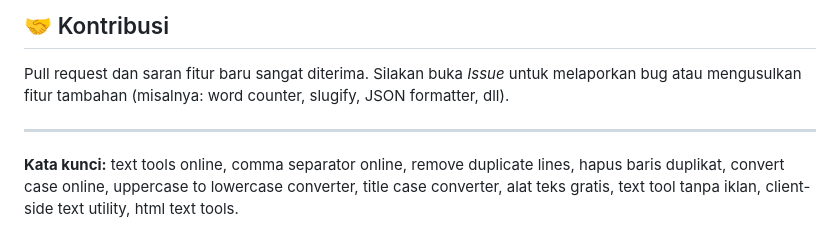
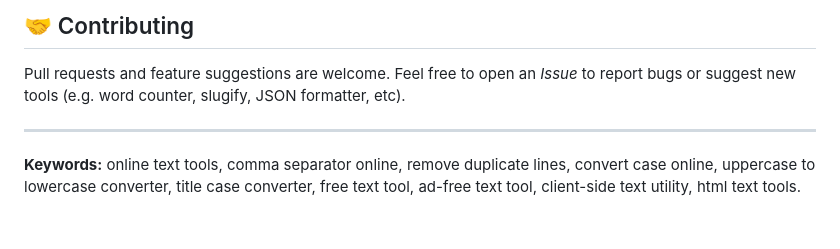
Before and after one commit to pendekarcode/simple-text-tools, a Markdown page: README.md, the part around one of its changes. GitHub-like rendering.

```diff
--- a/README.md
+++ b/README.md
@@ -83,8 +83,8 @@ Silakan gunakan, modifikasi, dan distribusikan bebas untuk keperluan pribadi mau
 
-## 🤝 Kontribusi
+## 🤝 Contributing
 
-Pull request dan saran fitur baru sangat diterima. Silakan buka *Issue* untuk melaporkan bug atau mengusulkan fitur tambahan (misalnya: word counter, slugify, JSON formatter, dll).
+Pull requests and feature suggestions are welcome. Feel free to open an *Issue* to report bugs or suggest new tools (e.g. word counter, slugify, JSON formatter, etc).
 
 ---
 
-**Kata kunci:** text tools online, comma separator online, remove duplicate lines, hapus baris duplikat, convert case online, uppercase to lowercase converter, title case converter, alat teks gratis, text tool tanpa iklan, client-side text utility, html text tools.
+**Keywords:** online text tools, comma separator online, remove duplicate lines, convert case online, uppercase to lowercase converter, title case converter, free text tool, ad-free text tool, client-side text utility, html text tools.
```
Also changed, not shown: other parts of README.md (+39 -39 lines).
